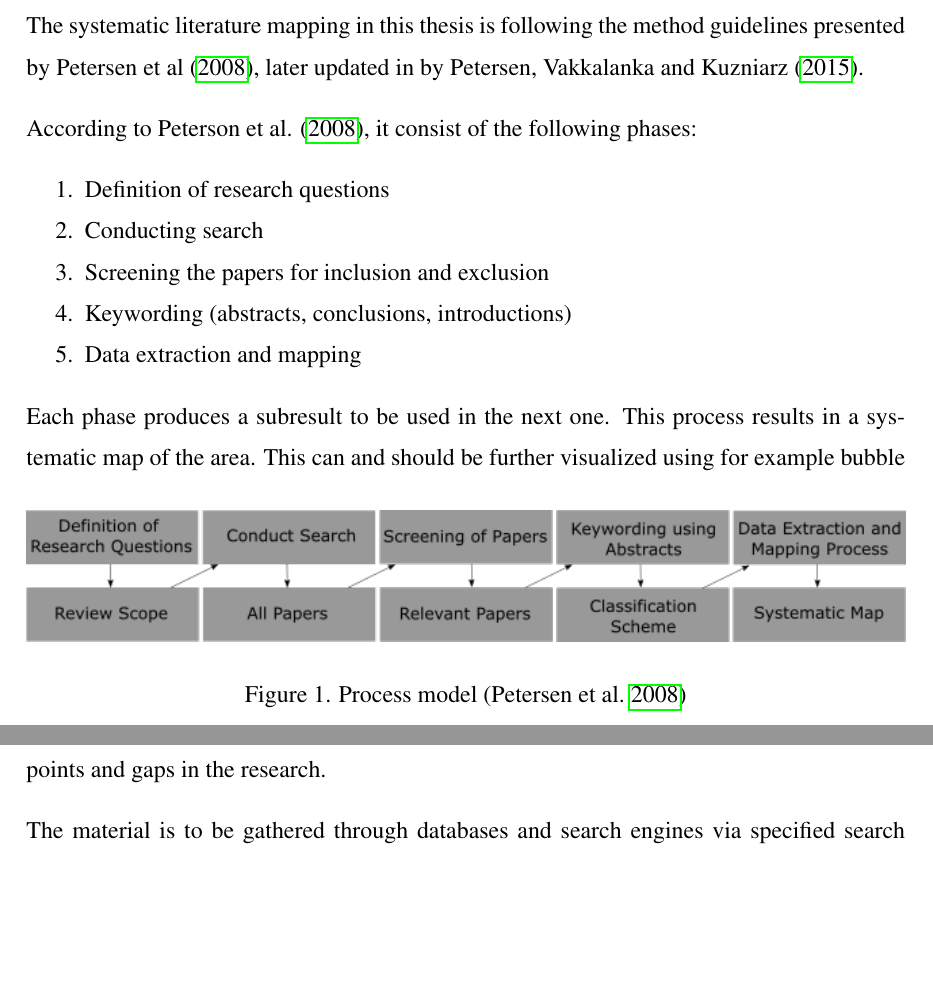
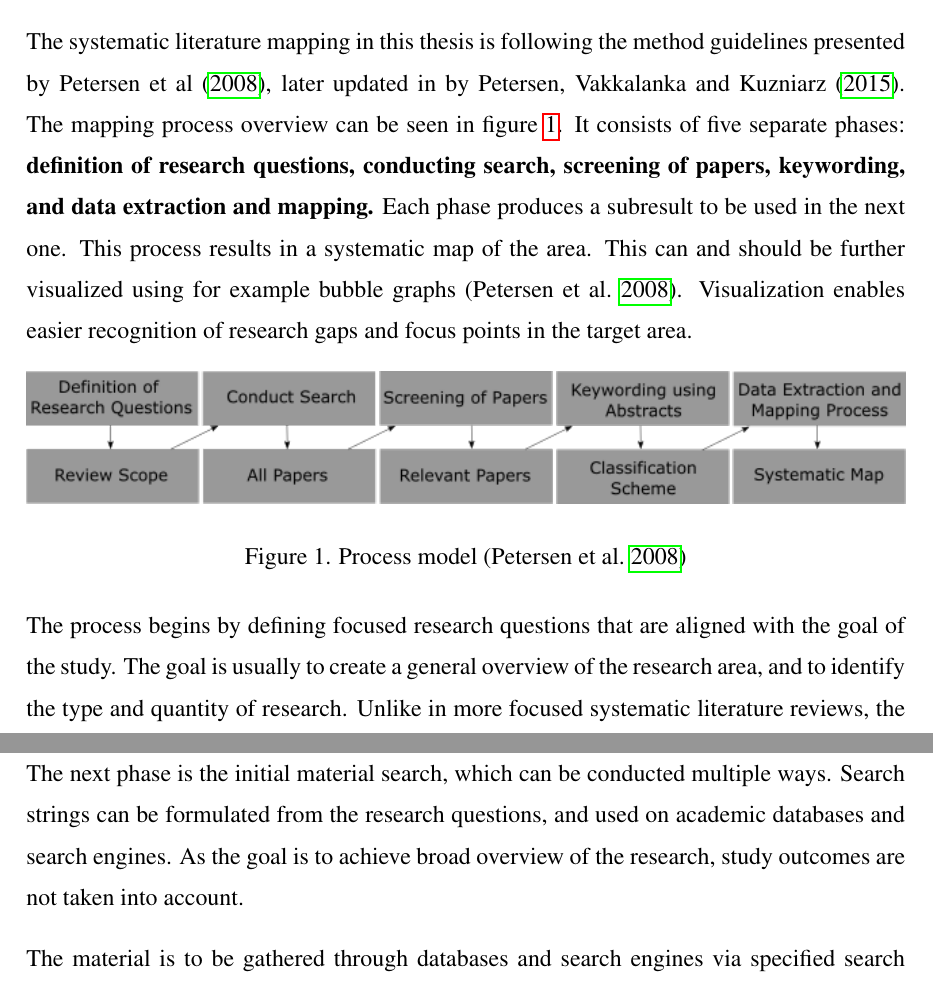
Before and after one commit to Ozame/aigrad, a LaTeX thesis (gradu/thesis_kumpulainen.tex): two parts of pages 12 and 13 of 21, joined at a grey line, cut so that both start at the same text, the shorter picture padded with empty space. Compiled offline with pdfLaTeX.

Commit message:
Add raw text to methods chapter

```diff
--- a/gradu/thesis_kumpulainen.tex
+++ b/gradu/thesis_kumpulainen.tex
@@ -318,31 +318,42 @@ based medicine, but have until recently been rare in software engineering
 
 The systematic literature mapping in this thesis is following the method
 guidelines presented by Petersen et al (\cite*{petersen2008}), later updated in
-by Petersen, Vakkalanka and Kuzniarz (\cite*{petersen2015}).
+by Petersen, Vakkalanka and Kuzniarz (\cite*{petersen2015}). The mapping process
+overview can be seen in figure~\ref{fig:mapping}. It consists of five separate
+phases: \textbf{definition of research questions, conducting search, screening of
+papers, keywording, and data extraction and mapping.} Each phase produces a
+subresult to be used in the next one. This process results in a systematic map
+of the area. This can and should be further visualized using for example bubble
+graphs (\cite{petersen2008}). Visualization enables easier recognition of
+research gaps and focus points in the target area.
+
 
 %TODO: SVG picture? now bad quality...
-
-\begin{figure}
+\begin{figure}[h]
   \includegraphics[width=\linewidth]{images/method_graph_L.png}
   \caption{Process model (\cite{petersen2008})}
   \label{fig:mapping}
 \end{figure}
 
+% definition of research questions,
+The process begins by defining focused research questions that are aligned
+with the goal of the study. The goal is usually to create a general overview
+of the research area, and to identify the type and quantity of research.
+Unlike in more focused systematic literature reviews, the research questions
+of mapping studies are less focused and cover a broader scope.
 
-% TODO: remove this
-According to Peterson et al. (\cite*{petersen2008}), it consist of the following phases:
-\begin{enumerate}
-    \item Definition of research questions
-    \item Conducting search
-    \item Screening the papers for inclusion and exclusion
-    \item Keywording (abstracts, conclusions, introductions)
-    \item Data extraction and mapping
-\end{enumerate}
+% conducting search,
+The next phase is the initial material search, which can be conducted multiple
+ways. Search strings can be formulated from the research questions, and used on
+academic databases and search engines. As the goal is to achieve broad overview
+of the research, study outcomes are not taken into account.
 
-Each phase produces a subresult to be used in the next one. This process results
-in a systematic map of the area. This can and should be further visualized using
-for example bubble graphs (\cite{mononen2018} and \cite{petersen2008}). This
-helps to more easily spot the focus points and gaps in the research.
+% screening of papers,
+
+% keywording,
+
+% data extraction and mapping.
+
 
 
 The material is to be gathered through databases and search engines via
```
Also changed, not shown: gradu/thesis_kumpulainen.pdf, gradu/thesis_kumpulainen.tex (3 more changed lines).
